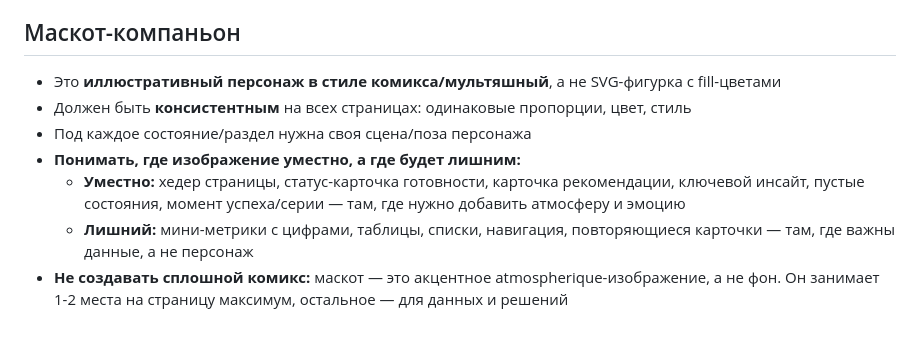
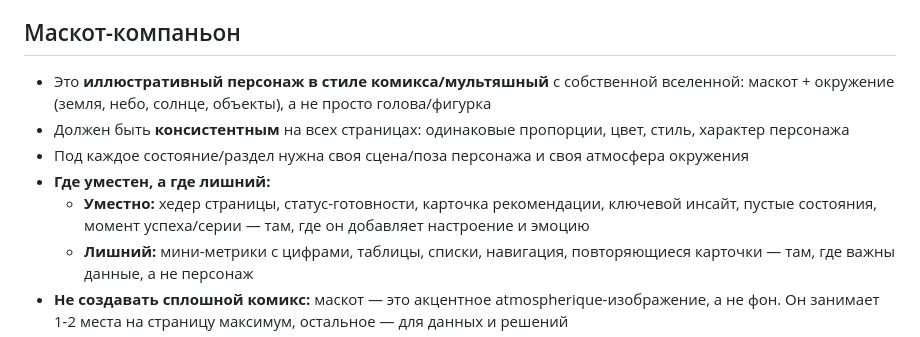
Before and after one commit to jjjjake01-ux/Aurora, a Markdown page: AGENTS.md, the part around the change. Rendered like a GitHub page.

Commit message:
Update mascot concept: comic-style character with environment

```diff
--- a/AGENTS.md
+++ b/AGENTS.md
@@ -118,11 +118,11 @@ Atlas Health — это **коммерчески успешный продукт
 
 ## Маскот-компаньон
 
-- Это **иллюстративный персонаж в стиле комикса/мультяшный**, а не SVG-фигурка с fill-цветами
-- Должен быть **консистентным** на всех страницах: одинаковые пропорции, цвет, стиль
-- Под каждое состояние/раздел нужна своя сцена/поза персонажа
-- **Понимать, где изображение уместно, а где будет лишним:**
-  - **Уместно:** хедер страницы, статус-карточка готовности, карточка рекомендации, ключевой инсайт, пустые состояния, момент успеха/серии — там, где нужно добавить атмосферу и эмоцию
+- Это **иллюстративный персонаж в стиле комикса/мультяшный** с собственной вселенной: маскот + окружение (земля, небо, солнце, объекты), а не просто голова/фигурка
+- Должен быть **консистентным** на всех страницах: одинаковые пропорции, цвет, стиль, характер персонажа
+- Под каждое состояние/раздел нужна своя сцена/поза персонажа и своя атмосфера окружения
+- **Где уместен, а где лишний:**
+  - **Уместно:** хедер страницы, статус-готовности, карточка рекомендации, ключевой инсайт, пустые состояния, момент успеха/серии — там, где он добавляет настроение и эмоцию
   - **Лишний:** мини-метрики с цифрами, таблицы, списки, навигация, повторяющиеся карточки — там, где важны данные, а не персонаж
 - **Не создавать сплошной комикс:** маскот — это акцентное atmospherique-изображение, а не фон. Он занимает 1-2 места на страницу максимум, остальное — для данных и решений
 - Формат хранения — WEBP для оптимизации размера
```
